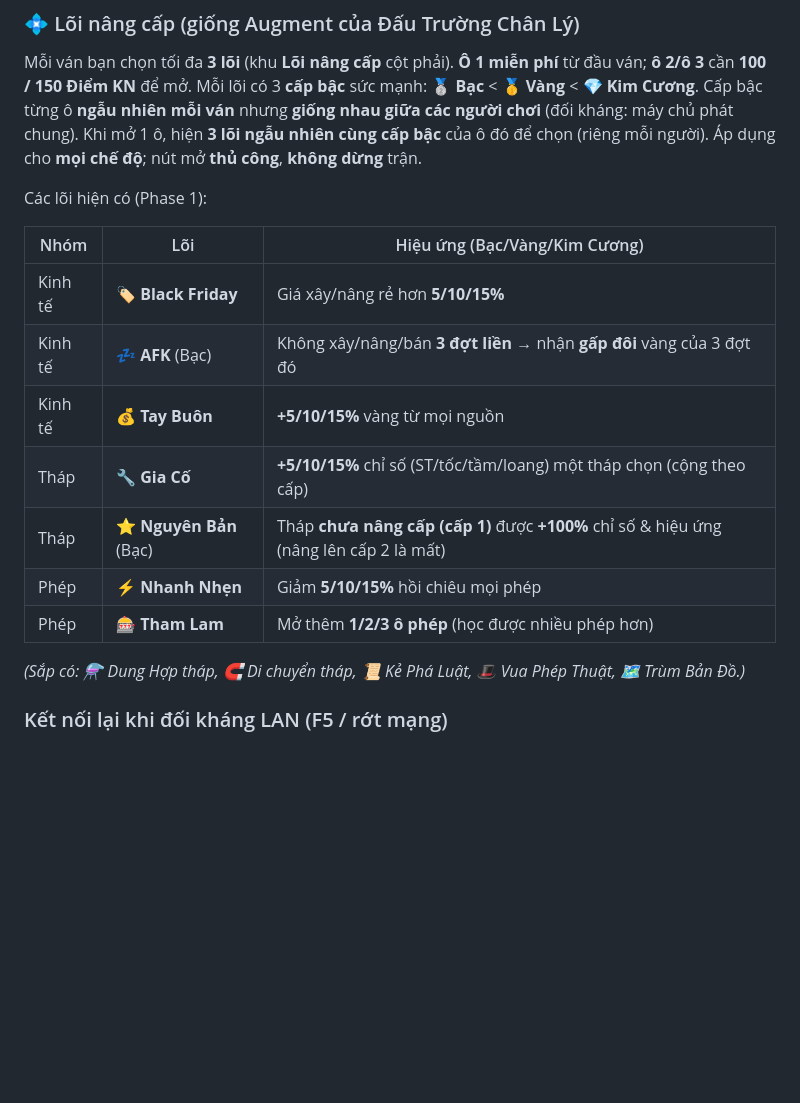
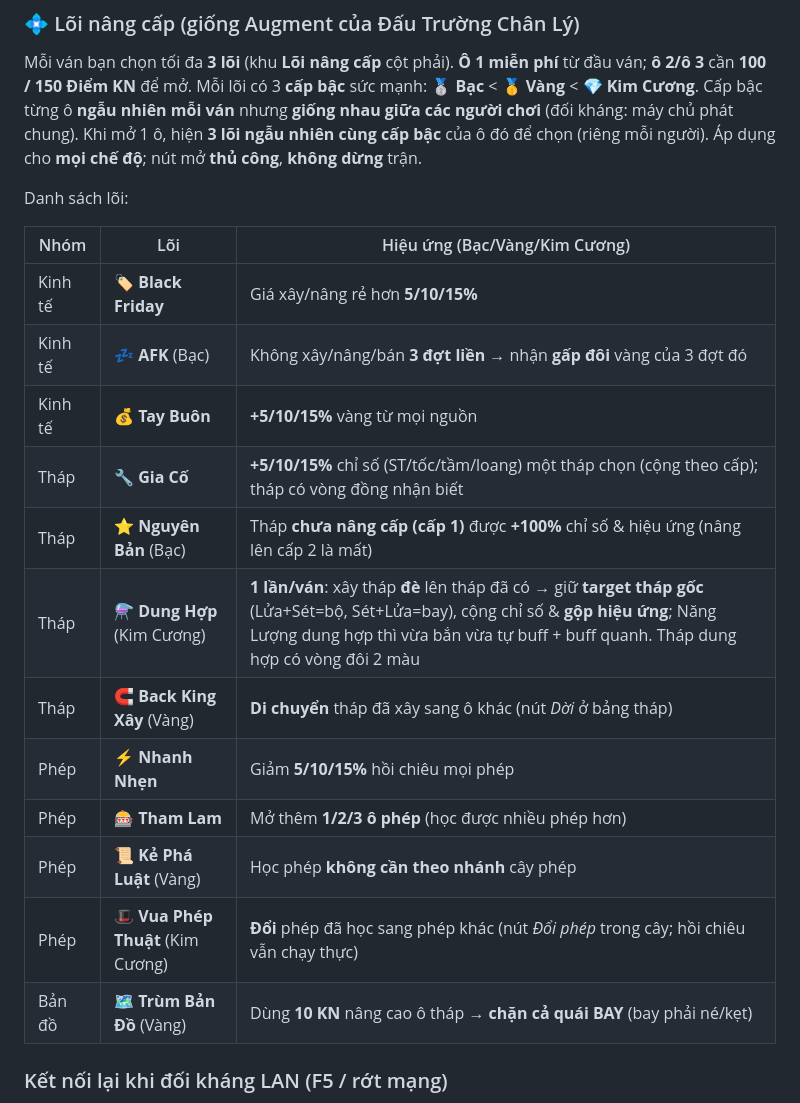
Before and after one commit to daneone000/SingTwoMonk, a Markdown page: README.md, the part around the change. GitHub-like rendering; blank space fills up the shorter version.

Commit message:
README: cập nhật đủ 12 lõi nâng cấp (Phase 1 + Phase 2)

```diff
--- a/README.md
+++ b/README.md
@@ -99,19 +99,22 @@ ván; **ô 2/ô 3** cần **100 / 150 Điểm KN** để mở. Mỗi lõi có 3
 ngẫu nhiên cùng cấp bậc** của ô đó để chọn (riêng mỗi người). Áp dụng cho **mọi chế độ**;
 nút mở **thủ công**, **không dừng** trận.
 
-Các lõi hiện có (Phase 1):
+Danh sách lõi:
 
 | Nhóm | Lõi | Hiệu ứng (Bạc/Vàng/Kim Cương) |
 |------|-----|-------------------------------|
 | Kinh tế | 🏷 **Black Friday** | Giá xây/nâng rẻ hơn **5/10/15%** |
 | Kinh tế | 💤 **AFK** (Bạc) | Không xây/nâng/bán **3 đợt liền** → nhận **gấp đôi** vàng của 3 đợt đó |
 | Kinh tế | 💰 **Tay Buôn** | **+5/10/15%** vàng từ mọi nguồn |
-| Tháp | 🔧 **Gia Cố** | **+5/10/15%** chỉ số (ST/tốc/tầm/loang) một tháp chọn (cộng theo cấp) |
+| Tháp | 🔧 **Gia Cố** | **+5/10/15%** chỉ số (ST/tốc/tầm/loang) một tháp chọn (cộng theo cấp); tháp có vòng đồng nhận biết |
 | Tháp | ⭐ **Nguyên Bản** (Bạc) | Tháp **chưa nâng cấp (cấp 1)** được **+100%** chỉ số & hiệu ứng (nâng lên cấp 2 là mất) |
+| Tháp | ⚗ **Dung Hợp** (Kim Cương) | **1 lần/ván**: xây tháp **đè** lên tháp đã có → giữ **target tháp gốc** (Lửa+Sét=bộ, Sét+Lửa=bay), cộng chỉ số & **gộp hiệu ứng**; Năng Lượng dung hợp thì vừa bắn vừa tự buff + buff quanh. Tháp dung hợp có vòng đôi 2 màu |
+| Tháp | 🧲 **Back King Xây** (Vàng) | **Di chuyển** tháp đã xây sang ô khác (nút *Dời* ở bảng tháp) |
 | Phép | ⚡ **Nhanh Nhẹn** | Giảm **5/10/15%** hồi chiêu mọi phép |
 | Phép | 🎰 **Tham Lam** | Mở thêm **1/2/3 ô phép** (học được nhiều phép hơn) |
-
-*(Sắp có: ⚗ Dung Hợp tháp, 🧲 Di chuyển tháp, 📜 Kẻ Phá Luật, 🎩 Vua Phép Thuật, 🗺 Trùm Bản Đồ.)*
+| Phép | 📜 **Kẻ Phá Luật** (Vàng) | Học phép **không cần theo nhánh** cây phép |
+| Phép | 🎩 **Vua Phép Thuật** (Kim Cương) | **Đổi** phép đã học sang phép khác (nút *Đổi phép* trong cây; hồi chiêu vẫn chạy thực) |
+| Bản đồ | 🗺 **Trùm Bản Đồ** (Vàng) | Dùng **10 KN** nâng cao ô tháp → **chặn cả quái BAY** (bay phải né/kẹt) |
 
 ### Kết nối lại khi đối kháng LAN (F5 / rớt mạng)
 
```
